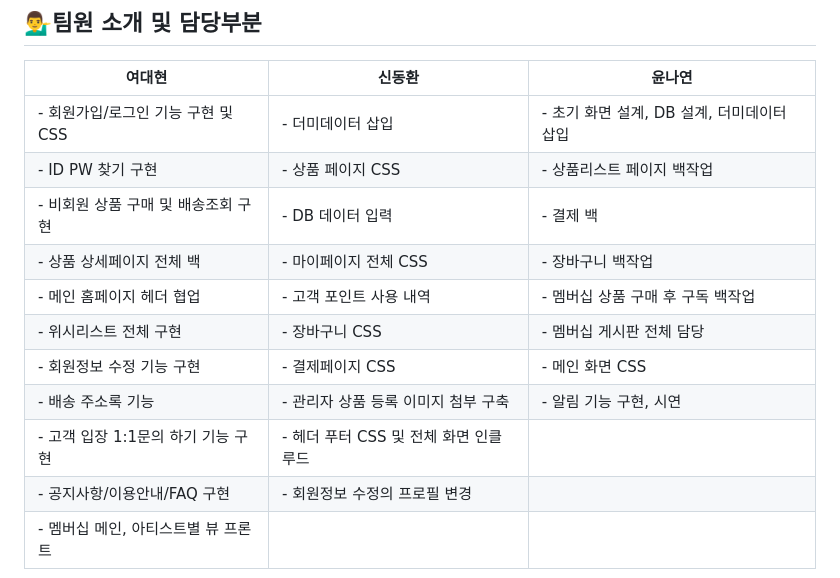
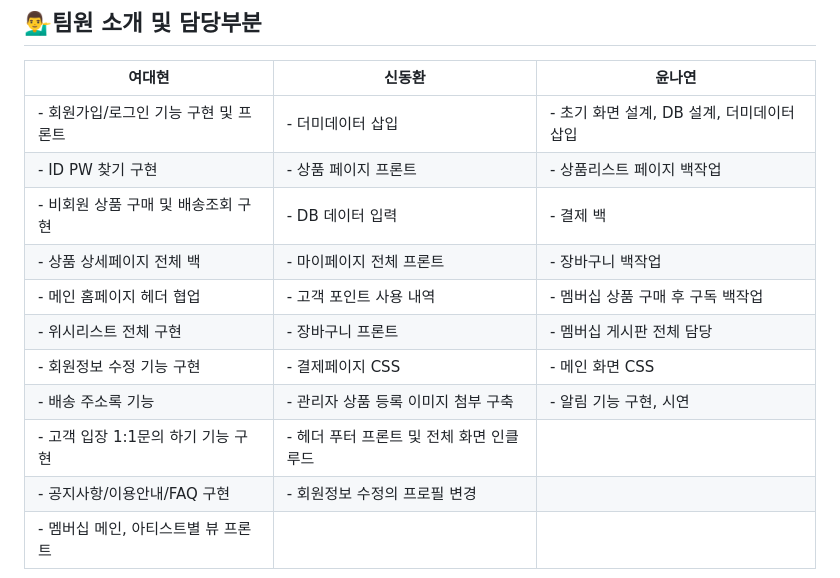
Before and after one commit to yeodae/VeryPeri, a Markdown page: README.md, the part around the change. GitHub-like rendering.

```diff
--- a/README.md
+++ b/README.md
@@ -29,15 +29,15 @@
 ## 💁‍♂️팀원 소개 및 담당부분
 | **여대현**    | **신동환**   | **윤나연**  |
 |---------------|--------------|-------------|
-| - 회원가입/로그인 기능 구현 및 CSS  | - 더미데이터 삽입  | - 초기 화면 설계, DB 설계, 더미데이터 삽입 |
-| - ID PW 찾기 구현 | - 상품 페이지 CSS | - 상품리스트 페이지 백작업 |
+| - 회원가입/로그인 기능 구현 및 프론트  | - 더미데이터 삽입  | - 초기 화면 설계, DB 설계, 더미데이터 삽입 |
+| - ID PW 찾기 구현 | - 상품 페이지 프론트 | - 상품리스트 페이지 백작업 |
 | - 비회원 상품 구매 및 배송조회 구현 | - DB 데이터 입력 | - 결제 백 |
-| - 상품 상세페이지 전체 백 | - 마이페이지 전체 CSS | - 장바구니 백작업 |
+| - 상품 상세페이지 전체 백 | - 마이페이지 전체 프론트 | - 장바구니 백작업 |
 | - 메인 홈페이지 헤더 협업 | - 고객 포인트 사용 내역 | - 멤버십 상품 구매 후 구독 백작업 |
-| - 위시리스트 전체 구현 | - 장바구니 CSS | - 멤버십 게시판 전체 담당 |
+| - 위시리스트 전체 구현 | - 장바구니 프론트 | - 멤버십 게시판 전체 담당 |
 | - 회원정보 수정 기능 구현 | - 결제페이지 CSS | - 메인 화면 CSS |
 | - 배송 주소록 기능 | - 관리자 상품 등록 이미지 첨부 구축 | - 알림 기능 구현, 시연 |
-| - 고객 입장 1:1문의 하기 기능 구현 | - 헤더 푸터 CSS 및 전체 화면 인클루드 | |
+| - 고객 입장 1:1문의 하기 기능 구현 | - 헤더 푸터 프론트 및 전체 화면 인클루드 | |
 | - 공지사항/이용안내/FAQ 구현 | - 회원정보 수정의 프로필 변경 | |
 | - 멤버십 메인, 아티스트별 뷰 프론트 | | |
 
```
